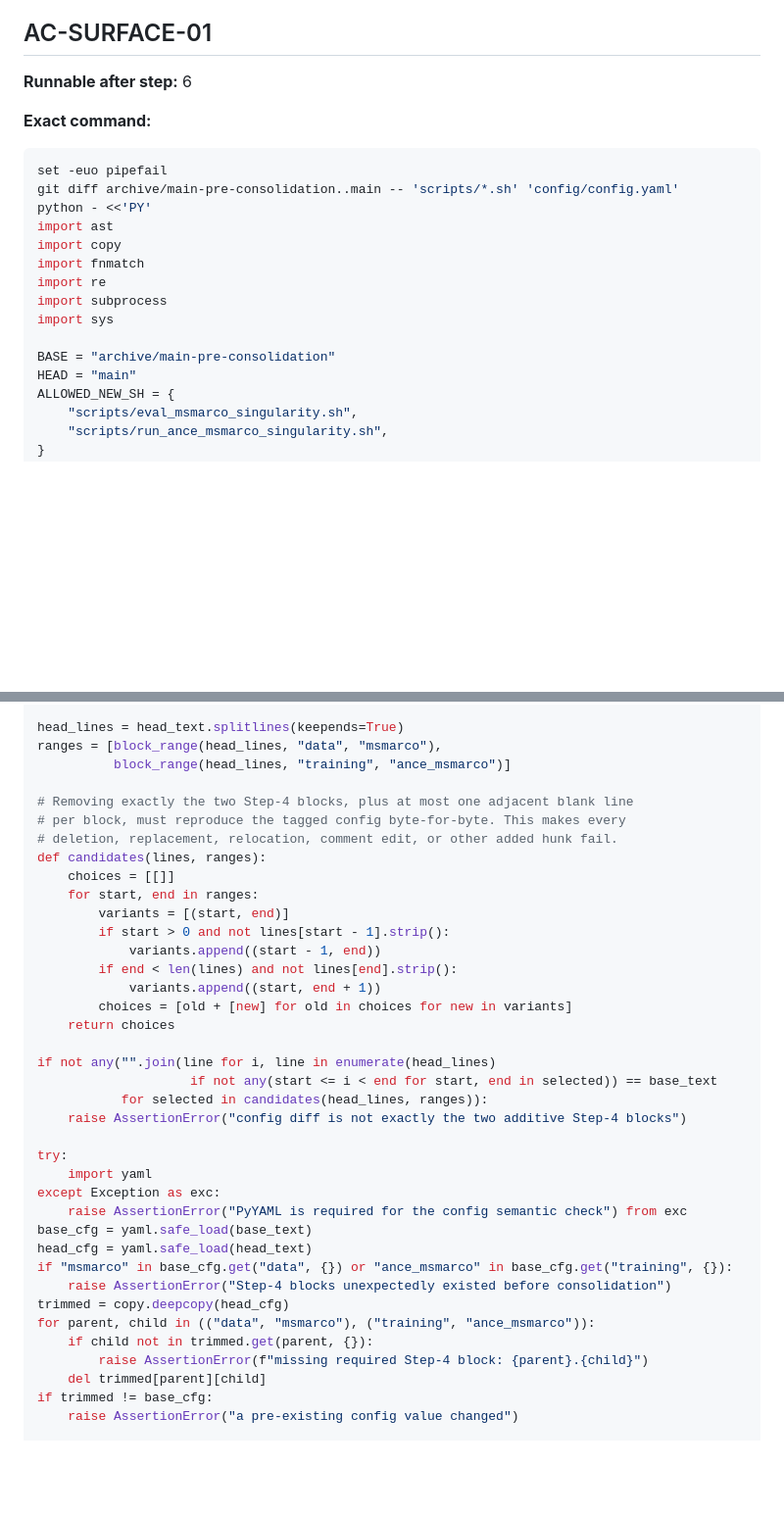
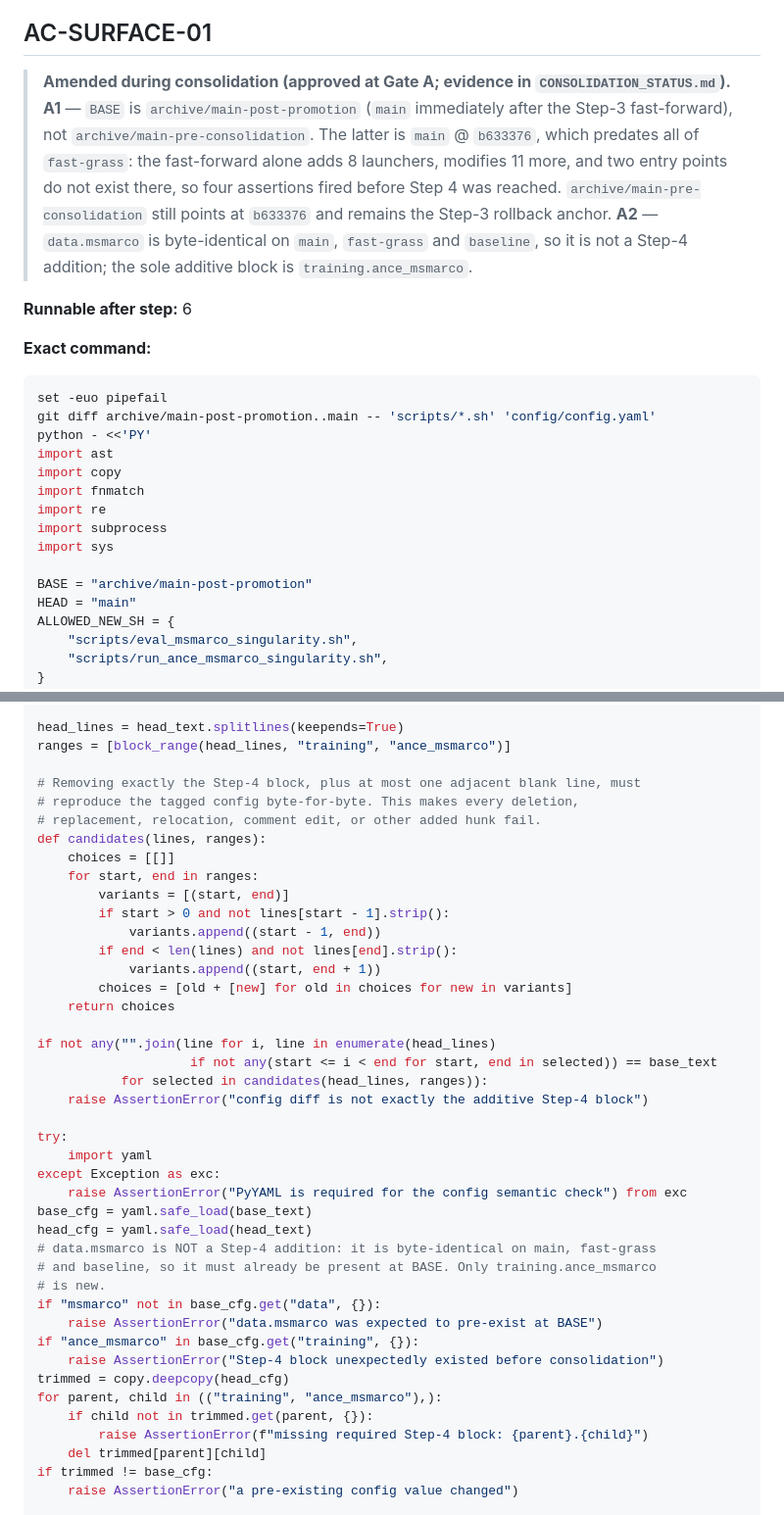
Before and after one commit to Aiman-prog/dense-retrieval-SOTA, a Markdown page: ACCEPTANCE_CRITERIA.md, 2 parts joined by grey strips. Shown at 98% size. GitHub-like rendering; blank space fills up the shorter version.

Commit message:
Amend AC-SURFACE-01: post-promotion diff base, single additive config block
A1: BASE becomes archive/main-post-promotion (main right after the Step-3
fast-forward). archive/main-pre-consolidation is main @ b633376, which predates
all of fast-grass -- the fast-forward alone adds 8 launchers, modifies 11 more,
and run_fast_grass.py / train_async_fast_grass.py do not exist there, so four
assertions fired before Step 4 was ever reached. The pre-consolidation tag still
points at b633376 and remains the Step-3 rollback anchor.

A2: data.msmarco is byte-identical on main, fast-grass and baseline, so it is not
a Step-4 addition and cannot be absent from BASE. The criterion now expects the
single additive training.ance_msmarco block and asserts data.msmarco pre-exists.

Every substantive check is retained: launcher byte-equality, config exactness,
and the entry-point CLI/env/sys.path fingerprints -- all verified passing against
the real base, with only the config section pending Step 4.

````diff
--- a/ACCEPTANCE_CRITERIA.md
+++ b/ACCEPTANCE_CRITERIA.md
@@ -10,13 +10,22 @@ The import harnesses set `CUDA_VISIBLE_DEVICES` empty and force Transformers/Hug
 
 ## AC-SURFACE-01
 
+> **Amended during consolidation (approved at Gate A; evidence in `CONSOLIDATION_STATUS.md`).**
+> **A1** — `BASE` is `archive/main-post-promotion` (`main` immediately after the Step-3
+> fast-forward), not `archive/main-pre-consolidation`. The latter is `main` @ `b633376`, which
+> predates all of `fast-grass`: the fast-forward alone adds 8 launchers, modifies 11 more, and
+> two entry points do not exist there, so four assertions fired before Step 4 was reached.
+> `archive/main-pre-consolidation` still points at `b633376` and remains the Step-3 rollback anchor.
+> **A2** — `data.msmarco` is byte-identical on `main`, `fast-grass` and `baseline`, so it is not
+> a Step-4 addition; the sole additive block is `training.ance_msmarco`.
+
 **Runnable after step:** 6
 
 **Exact command:**
 
 ```bash
 set -euo pipefail
-git diff archive/main-pre-consolidation..main -- 'scripts/*.sh' 'config/config.yaml'
+git diff archive/main-post-promotion..main -- 'scripts/*.sh' 'config/config.yaml'
 python - <<'PY'
 import ast
 import copy
@@ -25,7 +34,7 @@ import re
 import subprocess
 import sys
 
-BASE = "archive/main-pre-consolidation"
+BASE = "archive/main-post-promotion"
 HEAD = "main"
 ALLOWED_NEW_SH = {
     "scripts/eval_msmarco_singularity.sh",
@@ -77,12 +86,11 @@ def block_range(lines, parent, child):
     return start, end
 
 head_lines = head_text.splitlines(keepends=True)
-ranges = [block_range(head_lines, "data", "msmarco"),
-          block_range(head_lines, "training", "ance_msmarco")]
+ranges = [block_range(head_lines, "training", "ance_msmarco")]
 
-# Removing exactly the two Step-4 blocks, plus at most one adjacent blank line
-# per block, must reproduce the tagged config byte-for-byte. This makes every
-# deletion, replacement, relocation, comment edit, or other added hunk fail.
+# Removing exactly the Step-4 block, plus at most one adjacent blank line, must
+# reproduce the tagged config byte-for-byte. This makes every deletion,
+# replacement, relocation, comment edit, or other added hunk fail.
 def candidates(lines, ranges):
     choices = [[]]
     for start, end in ranges:
@@ -97,7 +105,7 @@ def candidates(lines, ranges):
 if not any("".join(line for i, line in enumerate(head_lines)
                     if not any(start <= i < end for start, end in selected)) == base_text
            for selected in candidates(head_lines, ranges)):
-    raise AssertionError("config diff is not exactly the two additive Step-4 blocks")
+    raise AssertionError("config diff is not exactly the additive Step-4 block")
 
 try:
     import yaml
@@ -105,10 +113,15 @@ except Exception as exc:
     raise AssertionError("PyYAML is required for the config semantic check") from exc
 base_cfg = yaml.safe_load(base_text)
 head_cfg = yaml.safe_load(head_text)
-if "msmarco" in base_cfg.get("data", {}) or "ance_msmarco" in base_cfg.get("training", {}):
-    raise AssertionError("Step-4 blocks unexpectedly existed before consolidation")
+# data.msmarco is NOT a Step-4 addition: it is byte-identical on main, fast-grass
+# and baseline, so it must already be present at BASE. Only training.ance_msmarco
+# is new.
+if "msmarco" not in base_cfg.get("data", {}):
+    raise AssertionError("data.msmarco was expected to pre-exist at BASE")
+if "ance_msmarco" in base_cfg.get("training", {}):
+    raise AssertionError("Step-4 block unexpectedly existed before consolidation")
 trimmed = copy.deepcopy(head_cfg)
-for parent, child in (("data", "msmarco"), ("training", "ance_msmarco")):
+for parent, child in (("training", "ance_msmarco"),):
     if child not in trimmed.get(parent, {}):
         raise AssertionError(f"missing required Step-4 block: {parent}.{child}")
     del trimmed[parent][child]
````
Also changed, not shown: other parts of ACCEPTANCE_CRITERIA.md (+2 -2 lines).
